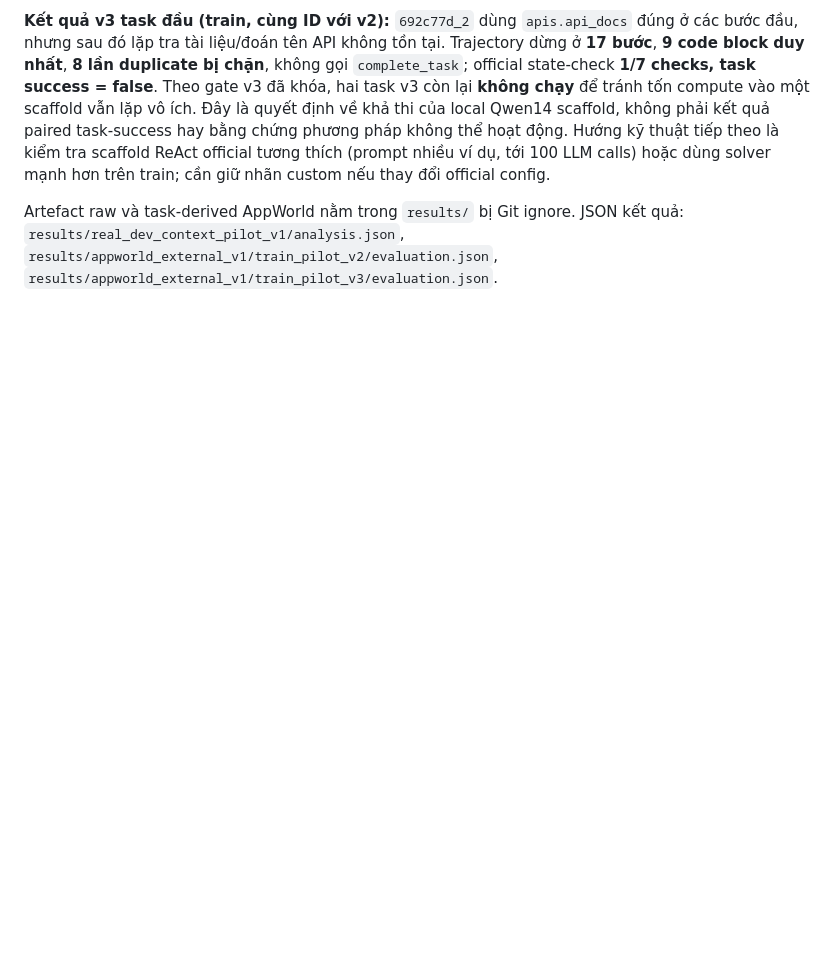
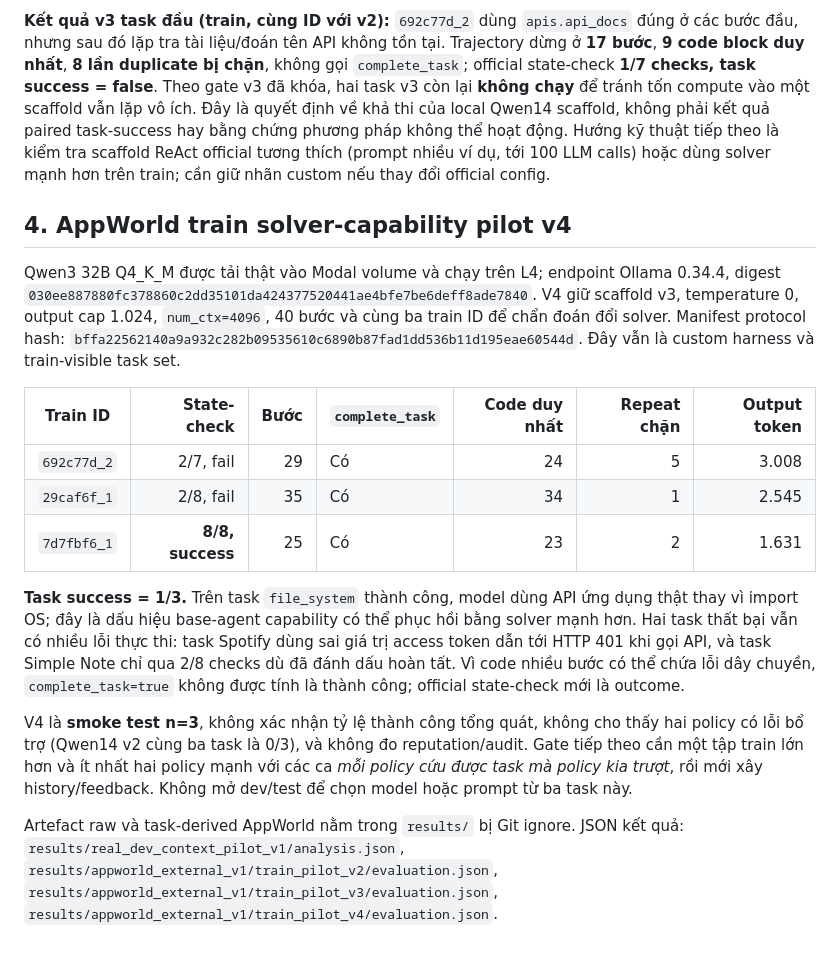
Before and after one commit to chuntinne05/RepGuard, a Markdown page: docs/analysis/repguard_followup_results_2026-10-01.md, the part around the change. Rendered like a GitHub page; blank space fills up the shorter version.

Commit message:
Record complete AppWorld Qwen32 train state checks

```diff
--- a/docs/analysis/repguard_followup_results_2026-10-01.md
+++ b/docs/analysis/repguard_followup_results_2026-10-01.md
@@ -30,4 +30,18 @@ Một v3 đã khóa trước khi gọi model trên **cùng ba task train** để
 
 **Kết quả v3 task đầu (train, cùng ID với v2):** `692c77d_2` dùng `apis.api_docs` đúng ở các bước đầu, nhưng sau đó lặp tra tài liệu/đoán tên API không tồn tại. Trajectory dừng ở **17 bước**, **9 code block duy nhất**, **8 lần duplicate bị chặn**, không gọi `complete_task`; official state-check **1/7 checks, task success = false**. Theo gate v3 đã khóa, hai task v3 còn lại **không chạy** để tránh tốn compute vào một scaffold vẫn lặp vô ích. Đây là quyết định về khả thi của local Qwen14 scaffold, không phải kết quả paired task-success hay bằng chứng phương pháp không thể hoạt động. Hướng kỹ thuật tiếp theo là kiểm tra scaffold ReAct official tương thích (prompt nhiều ví dụ, tới 100 LLM calls) hoặc dùng solver mạnh hơn trên train; cần giữ nhãn custom nếu thay đổi official config.
 
-Artefact raw và task-derived AppWorld nằm trong `results/` bị Git ignore. JSON kết quả: `results/real_dev_context_pilot_v1/analysis.json`, `results/appworld_external_v1/train_pilot_v2/evaluation.json`, `results/appworld_external_v1/train_pilot_v3/evaluation.json`.
+## 4. AppWorld train solver-capability pilot v4
+
+Qwen3 32B Q4_K_M được tải thật vào Modal volume và chạy trên L4; endpoint Ollama 0.34.4, digest `030ee887880fc378860c2dd35101da424377520441ae4bfe7be6deff8ade7840`. V4 giữ scaffold v3, temperature 0, output cap 1.024, `num_ctx=4096`, 40 bước và cùng ba train ID để chẩn đoán đổi solver. Manifest protocol hash: `bffa22562140a9a932c282b09535610c6890b87fad1dd536b11d195eae60544d`. Đây vẫn là custom harness và train-visible task set.
+
+| Train ID | State-check | Bước | `complete_task` | Code duy nhất | Repeat chặn | Output token |
+|---|---:|---:|---|---:|---:|---:|
+| `692c77d_2` | 2/7, fail | 29 | Có | 24 | 5 | 3.008 |
+| `29caf6f_1` | 2/8, fail | 35 | Có | 34 | 1 | 2.545 |
+| `7d7fbf6_1` | **8/8, success** | 25 | Có | 23 | 2 | 1.631 |
+
+**Task success = 1/3.** Trên task `file_system` thành công, model dùng API ứng dụng thật thay vì import OS; đây là dấu hiệu base-agent capability có thể phục hồi bằng solver mạnh hơn. Hai task thất bại vẫn có nhiều lỗi thực thi: task Spotify dùng sai giá trị access token dẫn tới HTTP 401 khi gọi API, và task Simple Note chỉ qua 2/8 checks dù đã đánh dấu hoàn tất. Vì code nhiều bước có thể chứa lỗi dây chuyền, `complete_task=true` không được tính là thành công; official state-check mới là outcome.
+
+V4 là **smoke test n=3**, không xác nhận tỷ lệ thành công tổng quát, không cho thấy hai policy có lỗi bổ trợ (Qwen14 v2 cùng ba task là 0/3), và không đo reputation/audit. Gate tiếp theo cần một tập train lớn hơn và ít nhất hai policy mạnh với các ca *mỗi policy cứu được task mà policy kia trượt*, rồi mới xây history/feedback. Không mở dev/test để chọn model hoặc prompt từ ba task này.
+
+Artefact raw và task-derived AppWorld nằm trong `results/` bị Git ignore. JSON kết quả: `results/real_dev_context_pilot_v1/analysis.json`, `results/appworld_external_v1/train_pilot_v2/evaluation.json`, `results/appworld_external_v1/train_pilot_v3/evaluation.json`, `results/appworld_external_v1/train_pilot_v4/evaluation.json`.
```
Also changed, not shown: docs/analysis/repguard_publication_gates_2026-10-01.md (+1 -1 lines), research_ops/paper_claims.md (+10 -0 lines).
